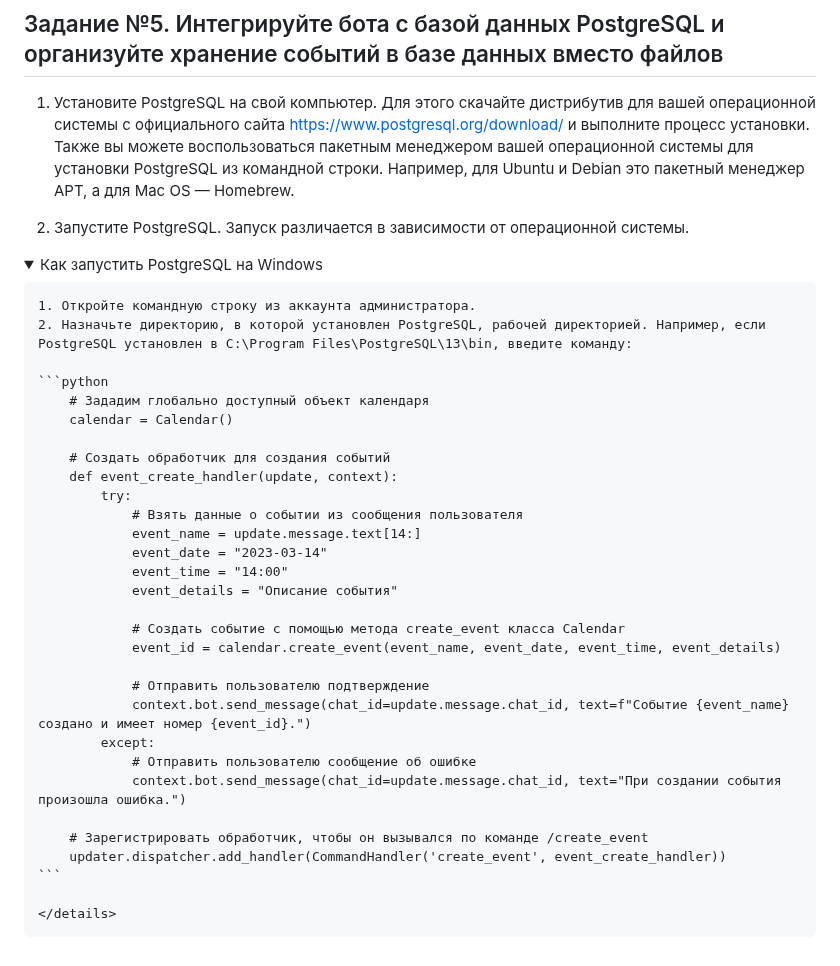
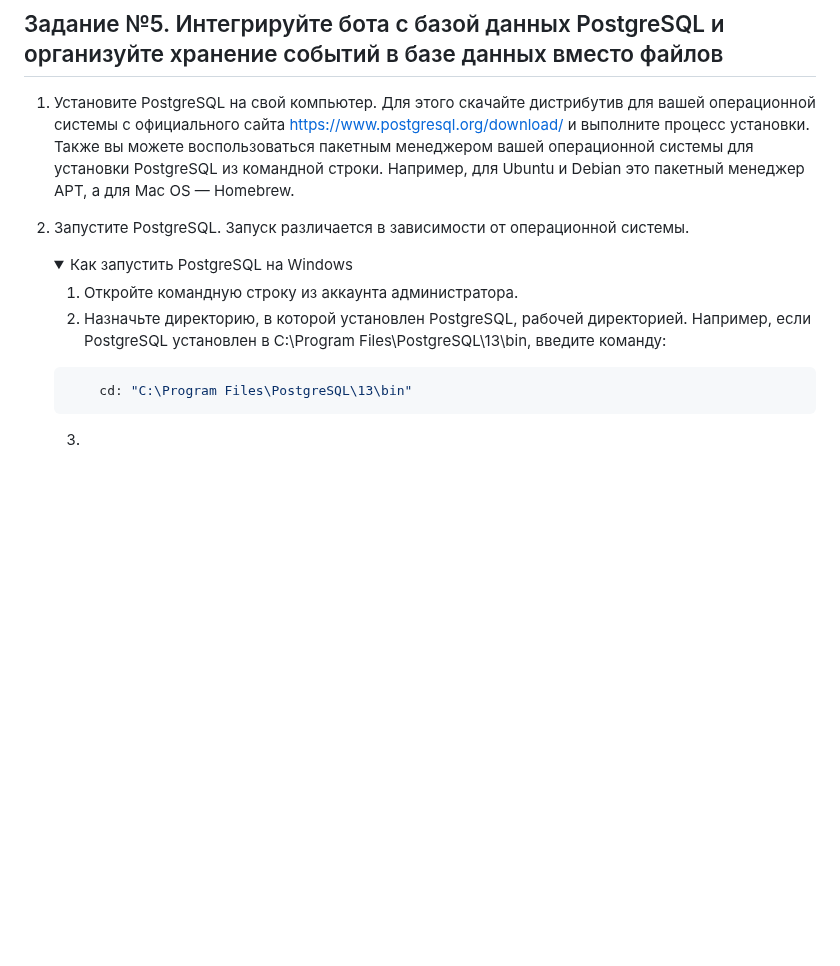
Before and after one commit to tsirina2/Python_TelegramBot_Tsareva, a Markdown page: README.md, the part around the change. Drawn GitHub-style; folded sections open; blank space fills up the shorter version.

````diff
--- a/README.md
+++ b/README.md
@@ -176,38 +176,15 @@
 
 ## Задание №5. Интегрируйте бота с базой данных PostgreSQL и организуйте хранение событий в базе данных вместо файлов
 1. Установите PostgreSQL на свой компьютер. Для этого скачайте дистрибутив для вашей операционной системы с официального сайта https://www.postgresql.org/download/ и выполните процесс установки. Также вы можете воспользоваться пакетным менеджером вашей операционной системы для установки PostgreSQL из командной строки. Например, для Ubuntu и Debian это пакетный менеджер APT, а для Mac OS — Homebrew.
-
 2. Запустите PostgreSQL. Запуск различается в зависимости от операционной системы.
-  <details>
+   <details>
     <summary>Как запустить PostgreSQL на Windows</summary>
 
-    1. Откройте командную строку из аккаунта администратора.
-    2. Назначьте директорию, в которой установлен PostgreSQL, рабочей директорией. Например, если PostgreSQL установлен в C:\Program Files\PostgreSQL\13\bin, введите команду:
+   1. Откройте командную строку из аккаунта администратора.
+   2. Назначьте директорию, в которой установлен PostgreSQL, рабочей директорией. Например, если PostgreSQL установлен в C:\Program Files\PostgreSQL\13\bin, введите команду:
 
     ```python
-        # Зададим глобально доступный объект календаря
-        calendar = Calendar()
-
-        # Создать обработчик для создания событий
-        def event_create_handler(update, context):
-            try:
-                # Взять данные о событии из сообщения пользователя
-                event_name = update.message.text[14:]
-                event_date = "2023-03-14"
-                event_time = "14:00"
-                event_details = "Описание события"
-
-                # Создать событие с помощью метода create_event класса Calendar
-                event_id = calendar.create_event(event_name, event_date, event_time, event_details)
-
-                # Отправить пользователю подтверждение
-                context.bot.send_message(chat_id=update.message.chat_id, text=f"Событие {event_name} создано и имеет номер {event_id}.")
-            except:
-                # Отправить пользователю сообщение об ошибке
-                context.bot.send_message(chat_id=update.message.chat_id, text="При создании события произошла ошибка.")
-
-        # Зарегистрировать обработчик, чтобы он вызывался по команде /create_event
-        updater.dispatcher.add_handler(CommandHandler('create_event', event_create_handler))
+        cd: "C:\Program Files\PostgreSQL\13\bin"
     ```
-
+   3.
     </details>
````
